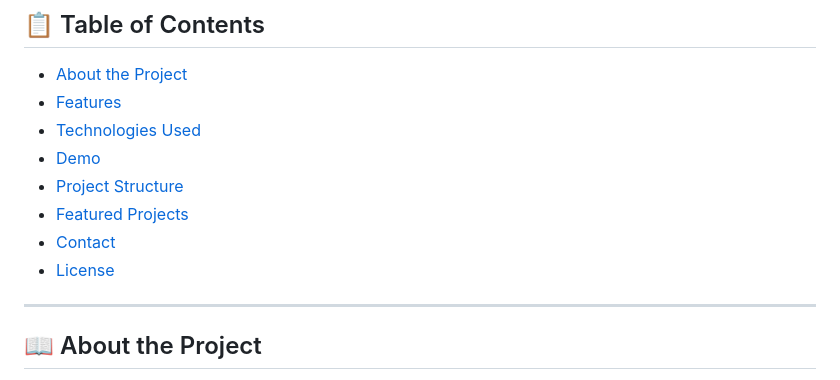
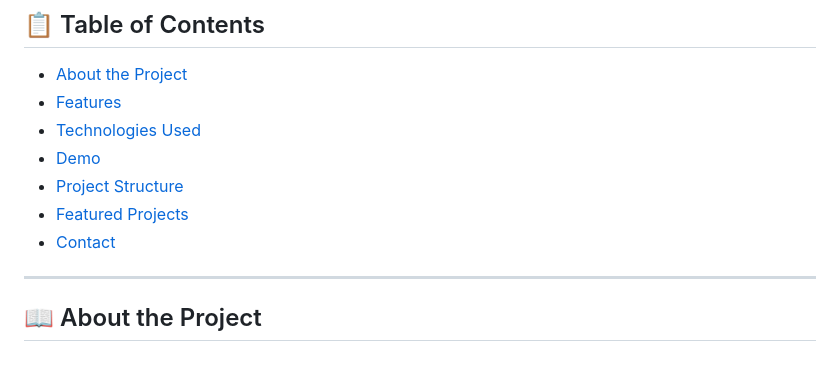
Before and after one commit to AlanRamirez26/AlanRamirez, a Markdown page: README.md, the part around the change. Rendered like a GitHub page.

```diff
--- a/README.md
+++ b/README.md
@@ -18,7 +18,6 @@
 - [Project Structure](#-project-structure)
 - [Featured Projects](#-featured-projects)
 - [Contact](#-contact)
-- [License](#-license)
 
 ---
 
```
